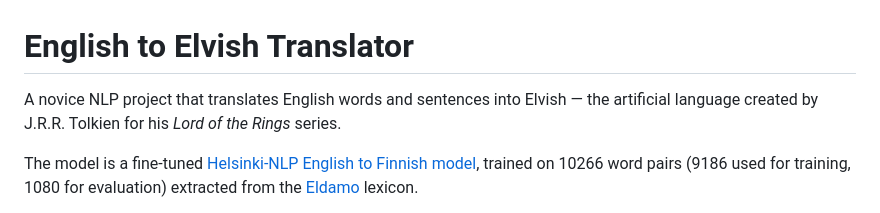
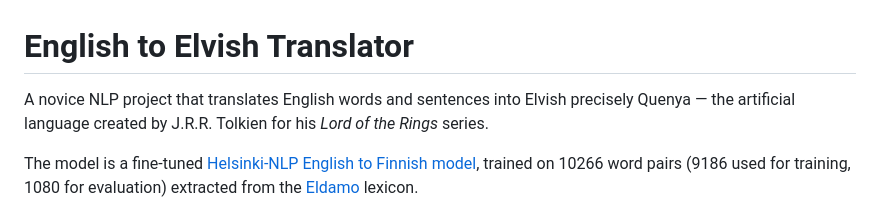
Before and after one commit to majkab8/ELF-language-translator, a Markdown page: README.md, the part around the change. Drawn GitHub-style.

Commit message:
Specify translation to Quenya in project description
Clarified that the translation is specifically to Quenya.

```diff
--- a/README.md
+++ b/README.md
@@ -1,6 +1,6 @@
 # English to Elvish Translator
 
-A novice NLP project that translates English words and sentences into Elvish — the artificial
+A novice NLP project that translates English words and sentences into Elvish precisely Quenya — the artificial
 language created by J.R.R. Tolkien for his *Lord of the Rings* series.
 
 The model is a fine-tuned [Helsinki-NLP English to Finnish model](https://huggingface.co/Helsinki-NLP/opus-mt-en-fi),
```
